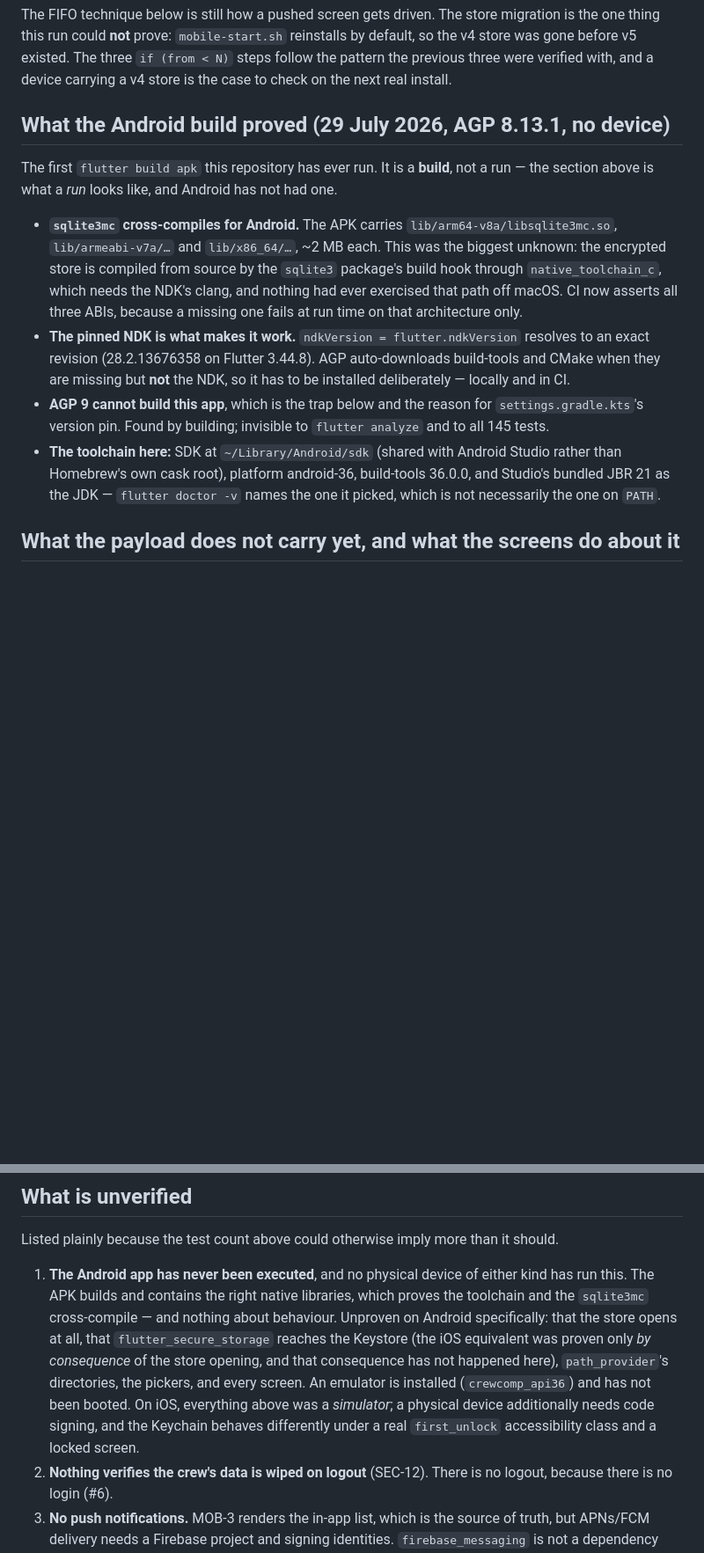
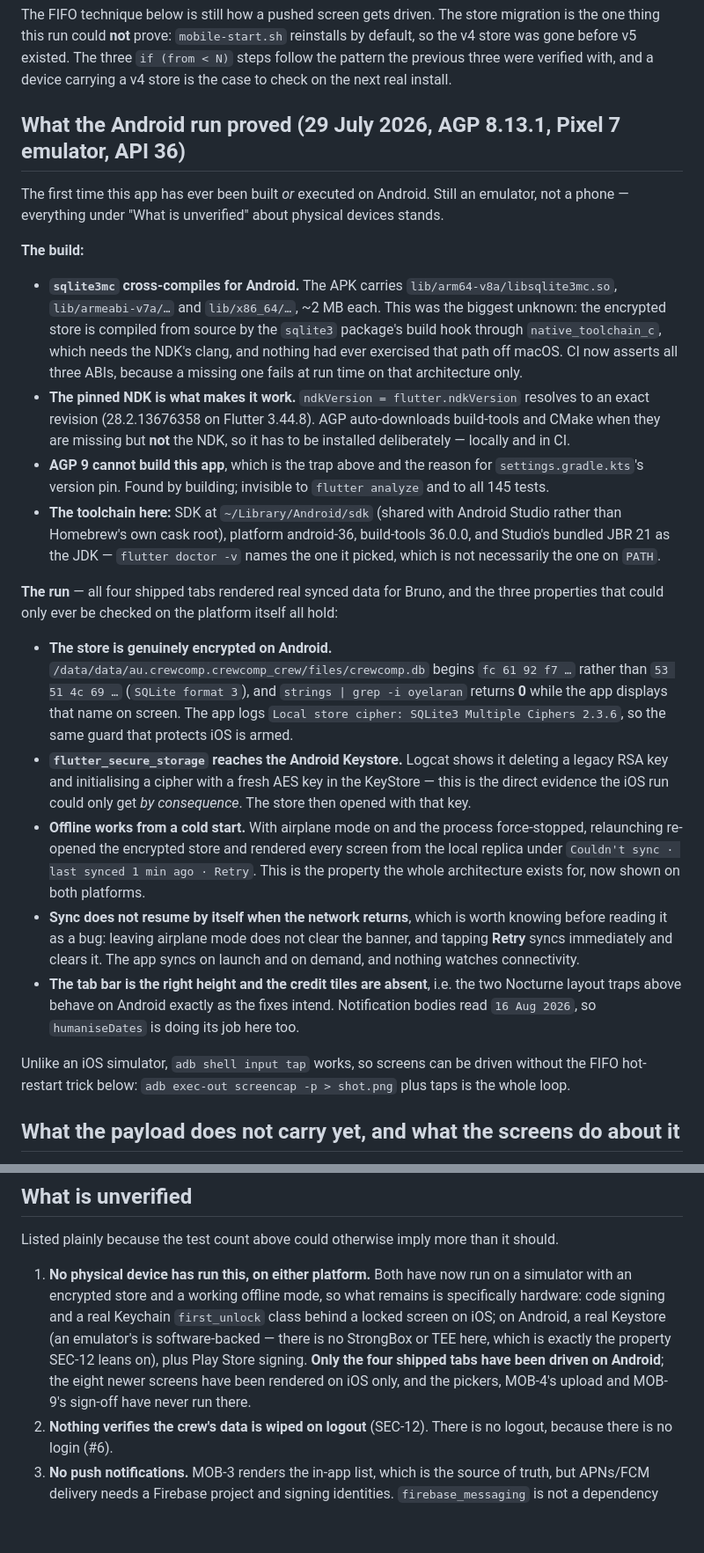
Before and after one commit to jonesmatthew2021/FIT-TO-SAIL, a Markdown page: mobile/CLAUDE.md, 2 parts joined by grey strips. Shown at 88% size. GitHub-like rendering; blank space fills up the shorter version.

```diff
--- a/mobile/CLAUDE.md
+++ b/mobile/CLAUDE.md
@@ -382,10 +402,12 @@ thing this run could **not** prove: `mobile-start.sh` reinstalls by default, so
 gone before v5 existed. The three `if (from < N)` steps follow the pattern the previous three were
 verified with, and a device carrying a v4 store is the case to check on the next real install.
 
-## What the Android build proved (29 July 2026, AGP 8.13.1, no device)
+## What the Android run proved (29 July 2026, AGP 8.13.1, Pixel 7 emulator, API 36)
 
-The first `flutter build apk` this repository has ever run. It is a **build**, not a run — the
-section above is what a *run* looks like, and Android has not had one.
+The first time this app has ever been built *or* executed on Android. Still an emulator, not a
+phone — everything under "What is unverified" about physical devices stands.
+
+**The build:**
 
 - **`sqlite3mc` cross-compiles for Android.** The APK carries `lib/arm64-v8a/libsqlite3mc.so`,
   `lib/armeabi-v7a/…` and `lib/x86_64/…`, ~2 MB each. This was the biggest unknown: the encrypted
@@ -395,11 +417,35 @@ section above is what a *run* looks like, and Android has not had one.
 - **The pinned NDK is what makes it work.** `ndkVersion = flutter.ndkVersion` resolves to an exact
   revision (28.2.13676358 on Flutter 3.44.8). AGP auto-downloads build-tools and CMake when they are
   missing but **not** the NDK, so it has to be installed deliberately — locally and in CI.
-- **AGP 9 cannot build this app**, which is the trap below and the reason for `settings.gradle.kts`'s
+- **AGP 9 cannot build this app**, which is the trap above and the reason for `settings.gradle.kts`'s
   version pin. Found by building; invisible to `flutter analyze` and to all 145 tests.
 - **The toolchain here:** SDK at `~/Library/Android/sdk` (shared with Android Studio rather than
   Homebrew's own cask root), platform android-36, build-tools 36.0.0, and Studio's bundled JBR 21 as
   the JDK — `flutter doctor -v` names the one it picked, which is not necessarily the one on `PATH`.
+
+**The run** — all four shipped tabs rendered real synced data for Bruno, and the three properties
+that could only ever be checked on the platform itself all hold:
+
+- **The store is genuinely encrypted on Android.** `/data/data/au.crewcomp.crewcomp_crew/files/crewcomp.db`
+  begins `fc 61 92 f7 …` rather than `53 51 4c 69 …` (`SQLite format 3`), and
+  `strings | grep -i oyelaran` returns **0** while the app displays that name on screen. The app logs
+  `Local store cipher: SQLite3 Multiple Ciphers 2.3.6`, so the same guard that protects iOS is armed.
+- **`flutter_secure_storage` reaches the Android Keystore.** Logcat shows it deleting a legacy RSA key
+  and initialising a cipher with a fresh AES key in the KeyStore — this is the direct evidence the
+  iOS run could only get *by consequence*. The store then opened with that key.
+- **Offline works from a cold start.** With airplane mode on and the process force-stopped, relaunching
+  re-opened the encrypted store and rendered every screen from the local replica under
+  `Couldn't sync · last synced 1 min ago · Retry`. This is the property the whole architecture exists
+  for, now shown on both platforms.
+- **Sync does not resume by itself when the network returns**, which is worth knowing before reading it
+  as a bug: leaving airplane mode does not clear the banner, and tapping **Retry** syncs immediately
+  and clears it. The app syncs on launch and on demand, and nothing watches connectivity.
+- **The tab bar is the right height and the credit tiles are absent**, i.e. the two Nocturne layout
+  traps above behave on Android exactly as the fixes intend. Notification bodies read `16 Aug 2026`,
+  so `humaniseDates` is doing its job here too.
+
+Unlike an iOS simulator, `adb shell input tap` works, so screens can be driven without the FIFO
+hot-restart trick below: `adb exec-out screencap -p > shot.png` plus taps is the whole loop.
 
 ## What the payload does not carry yet, and what the screens do about it
 
@@ -435,15 +481,13 @@ Each of these is one stub in `app_state.dart`, so landing the backend work is a
 
 Listed plainly because the test count above could otherwise imply more than it should.
 
-1. **The Android app has never been executed**, and no physical device of either kind has run this.
-   The APK builds and contains the right native libraries, which proves the toolchain and the
-   `sqlite3mc` cross-compile — and nothing about behaviour. Unproven on Android specifically: that
-   the store opens at all, that `flutter_secure_storage` reaches the Keystore (the iOS equivalent was
-   proven only *by consequence* of the store opening, and that consequence has not happened here),
-   `path_provider`'s directories, the pickers, and every screen. An emulator is installed
-   (`crewcomp_api36`) and has not been booted. On iOS, everything above was a *simulator*; a physical
-   device additionally needs code signing, and the Keychain behaves differently under a real
-   `first_unlock` accessibility class and a locked screen.
+1. **No physical device has run this, on either platform.** Both have now run on a simulator with an
+   encrypted store and a working offline mode, so what remains is specifically hardware: code signing
+   and a real Keychain `first_unlock` class behind a locked screen on iOS; on Android, a real Keystore
+   (an emulator's is software-backed — there is no StrongBox or TEE here, which is exactly the property
+   SEC-12 leans on), plus Play Store signing. **Only the four shipped tabs have been driven on
+   Android**; the eight newer screens have been rendered on iOS only, and the pickers, MOB-4's upload
+   and MOB-9's sign-off have never run there.
 2. **Nothing verifies the crew's data is wiped on logout** (SEC-12). There is no logout, because
    there is no login (#6).
 3. **No push notifications.** MOB-3 renders the in-app list, which is the source of truth, but
```
Also changed, not shown: other parts of mobile/CLAUDE.md (+27 -7 lines), CLAUDE.md (+13 -13 lines).
